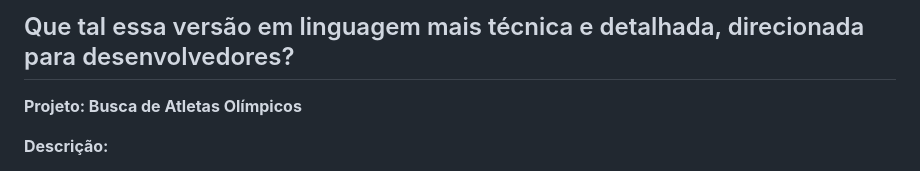
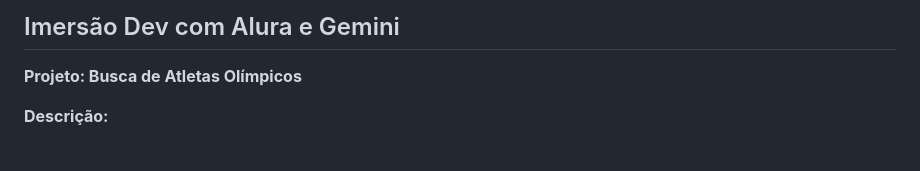
Before and after one commit to BrunnoSpoereta/Olimpiadas, a Markdown page: README.md, the part around the change. Rendered like a GitHub page.

```diff
--- a/README.md
+++ b/README.md
@@ -1,4 +1,4 @@
-## Que tal essa versão em linguagem mais técnica e detalhada, direcionada para desenvolvedores?
+## Imersão Dev com Alura e Gemini
 
 **Projeto: Busca de Atletas Olímpicos**
 
```
